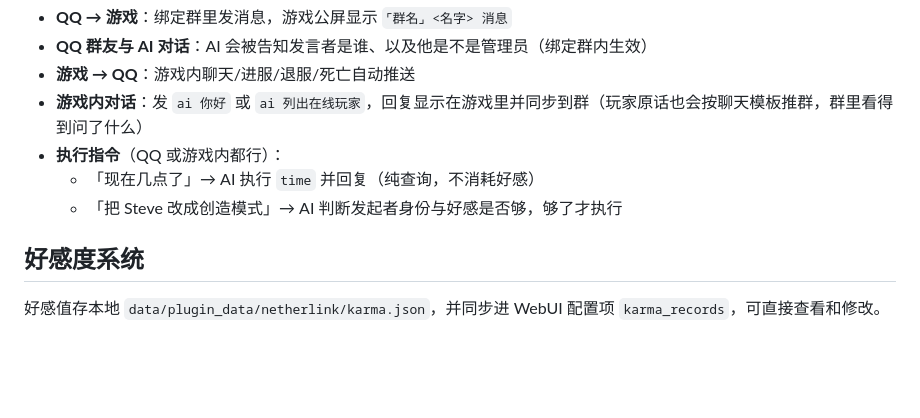
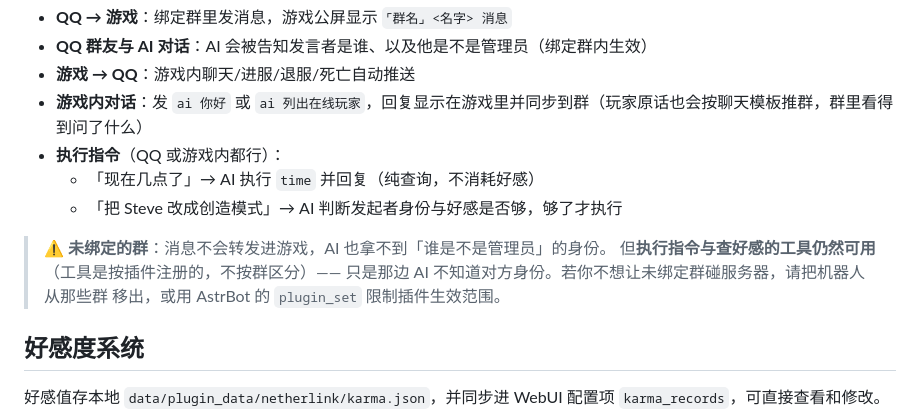
Before and after one commit to MoeDawn/astrbot_plugin_netherlink, a Markdown page: README.md, the part around the change. Drawn GitHub-style; blank space fills up the shorter version.

Commit message:
docs: 写明未绑定群的行为（工具仍可用是有意保留的）
用户问「对话发生在没有绑定的群聊呢」。逐项核对后确认，未绑定群里：

  · 消息不转发进游戏        —— on_group_message 直接 return
  · 身份不注入              —— 钩子第一条边界就是「只认绑定群」，
                              它是全局钩子，不认来源会污染其他插件的提示词
  · MC 事件不推到那群       —— _broadcast 只遍历 target_groups
  · **两个 LLM 工具仍可用** —— @filter.llm_tool 按**插件**注册，
                              AstrBot 的工具表不按群过滤，两个函数里也没有群判断

最后一条是**用户确认有意保留的**（2026-09-19），不是缺陷：未绑定群里的 AI
一样能执行指令、照常扣好感，只是拿不到身份，因此不知道对方是不是管理员。

三件事：
  1. claude.md 新增「未绑定群里的行为」一节，含逐项表与「绑定群界定的是范围、
     不是工具的权限边界」这句结论，并注明「要收紧是产品决策，别因为看起来像
     漏洞就擅自改」
  2. README 的使用方式里补一段面向用户的说明，并给出真正的收紧手段
     （把机器人移出那些群，或用 AstrBot 的 plugin_set）
  3. 三条测试钉住现状，免得以后被当 bug 修掉

测试 292 passed。

```diff
--- a/README.md
+++ b/README.md
@@ -84,6 +84,11 @@ AstrBot WebUI → 插件 → 插件市场 → 搜索「NetherLink」安装。
   - 「现在几点了」→ AI 执行 `time` 并回复（纯查询，不消耗好感）
   - 「把 Steve 改成创造模式」→ AI 判断发起者身份与好感是否够，够了才执行
 
+> ⚠️ **未绑定的群**：消息不会转发进游戏，AI 也拿不到「谁是不是管理员」的身份。
+> 但**执行指令与查好感的工具仍然可用**（工具是按插件注册的，不按群区分）——
+> 只是那边 AI 不知道对方身份。若你不想让未绑定群碰服务器，请把机器人从那些群
+> 移出，或用 AstrBot 的 `plugin_set` 限制插件生效范围。
+
 ## 好感度系统
 
 好感值存本地 `data/plugin_data/netherlink/karma.json`，并同步进 WebUI 配置项 `karma_records`，可直接查看和修改。
```
